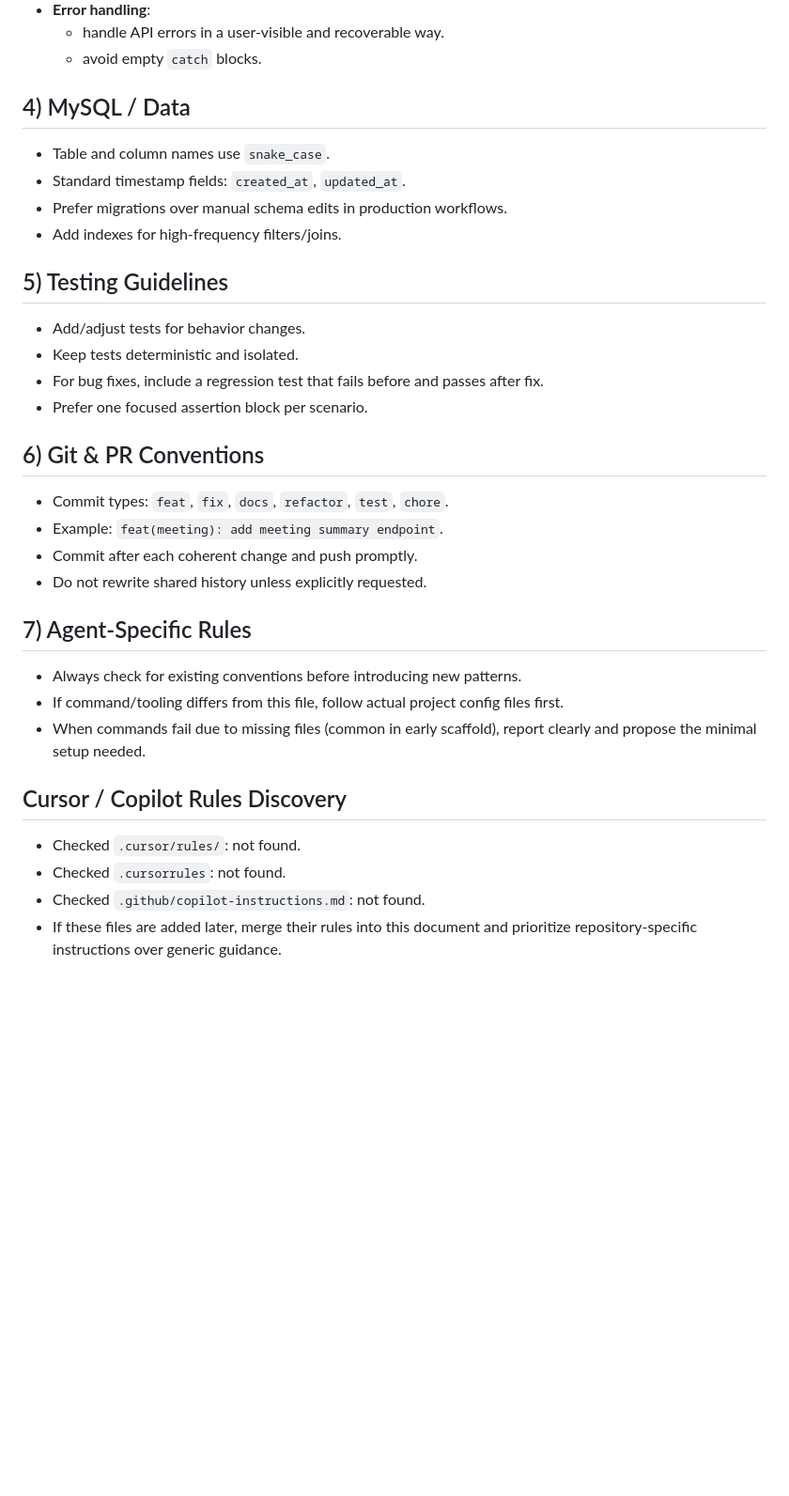
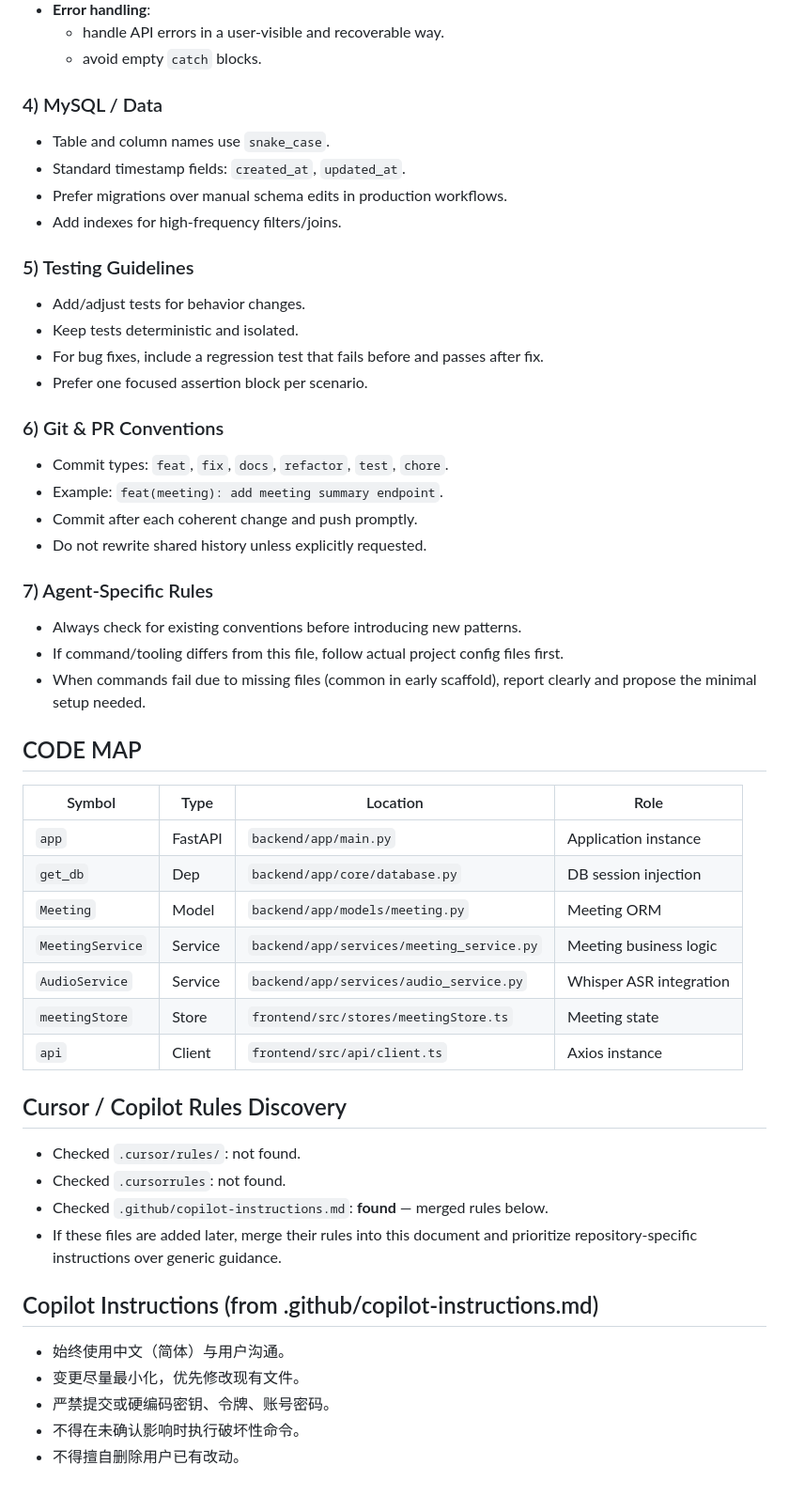
Before and after one commit to STAR03-byte/SmartMeeting, a Markdown page: AGENTS.md, the part around one of its changes. Shown at 94% size. GitHub-like rendering; blank space fills up the shorter version.

```diff
--- a/AGENTS.md
+++ b/AGENTS.md
@@ -142,38 +151,58 @@ If Alembic or another migration tool is added later, document and prefer that fl
   - handle API errors in a user-visible and recoverable way.
   - avoid empty `catch` blocks.
 
-## 4) MySQL / Data
+### 4) MySQL / Data
 
 - Table and column names use `snake_case`.
 - Standard timestamp fields: `created_at`, `updated_at`.
 - Prefer migrations over manual schema edits in production workflows.
 - Add indexes for high-frequency filters/joins.
 
-## 5) Testing Guidelines
+### 5) Testing Guidelines
 
 - Add/adjust tests for behavior changes.
 - Keep tests deterministic and isolated.
 - For bug fixes, include a regression test that fails before and passes after fix.
 - Prefer one focused assertion block per scenario.
 
-## 6) Git & PR Conventions
+### 6) Git & PR Conventions
 
 - Commit types: `feat`, `fix`, `docs`, `refactor`, `test`, `chore`.
 - Example: `feat(meeting): add meeting summary endpoint`.
 - Commit after each coherent change and push promptly.
 - Do not rewrite shared history unless explicitly requested.
 
-## 7) Agent-Specific Rules
+### 7) Agent-Specific Rules
 
 - Always check for existing conventions before introducing new patterns.
 - If command/tooling differs from this file, follow actual project config files first.
 - When commands fail due to missing files (common in early scaffold), report clearly and
   propose the minimal setup needed.
 
+## CODE MAP
+
+| Symbol | Type | Location | Role |
+|--------|------|----------|------|
+| `app` | FastAPI | `backend/app/main.py` | Application instance |
+| `get_db` | Dep | `backend/app/core/database.py` | DB session injection |
+| `Meeting` | Model | `backend/app/models/meeting.py` | Meeting ORM |
+| `MeetingService` | Service | `backend/app/services/meeting_service.py` | Meeting business logic |
+| `AudioService` | Service | `backend/app/services/audio_service.py` | Whisper ASR integration |
+| `meetingStore` | Store | `frontend/src/stores/meetingStore.ts` | Meeting state |
+| `api` | Client | `frontend/src/api/client.ts` | Axios instance |
+
 ## Cursor / Copilot Rules Discovery
 
 - Checked `.cursor/rules/`: not found.
 - Checked `.cursorrules`: not found.
-- Checked `.github/copilot-instructions.md`: not found.
+- Checked `.github/copilot-instructions.md`: **found** — merged rules below.
 - If these files are added later, merge their rules into this document and prioritize
   repository-specific instructions over generic guidance.
+
+## Copilot Instructions (from .github/copilot-instructions.md)
+
+- 始终使用中文（简体）与用户沟通。
+- 变更尽量最小化，优先修改现有文件。
+- 严禁提交或硬编码密钥、令牌、账号密码。
+- 不得在未确认影响时执行破坏性命令。
+- 不得擅自删除用户已有改动。
```
Also changed, not shown: other parts of AGENTS.md (+27 -18 lines), backend/AGENTS.md (added, +52 -0 lines).
